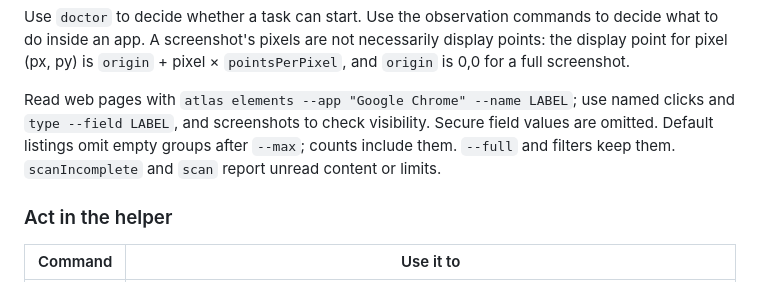
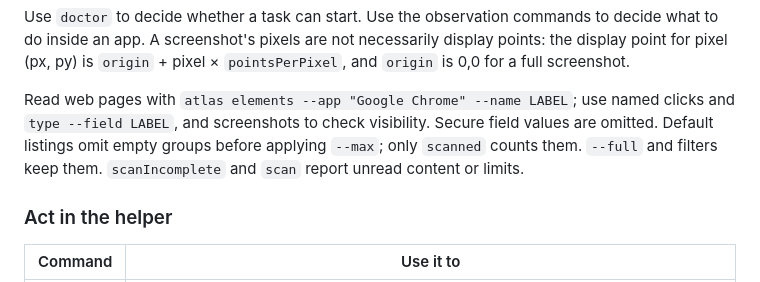
Before and after one commit to InsaneArts/atlas, a Markdown page: docs/cli.md, the part around the change. Rendered like a GitHub page.

Commit message:
docs(web): say empty groups go before the element cap

```diff
--- a/docs/cli.md
+++ b/docs/cli.md
@@ -41,8 +41,8 @@ Use `doctor` to decide whether a task can start. Use the observation commands to
 
 Read web pages with `atlas elements --app "Google Chrome" --name LABEL`; use named
 clicks and `type --field LABEL`, and screenshots to check visibility. Secure field
-values are omitted. Default listings omit empty groups after `--max`; counts include
-them. `--full` and filters keep them. `scanIncomplete` and `scan` report unread content or limits.
+values are omitted. Default listings omit empty groups before applying `--max`; only `scanned`
+counts them. `--full` and filters keep them. `scanIncomplete` and `scan` report unread content or limits.
 
 ### Act in the helper
 
```
Also changed, not shown: 1 other file.
